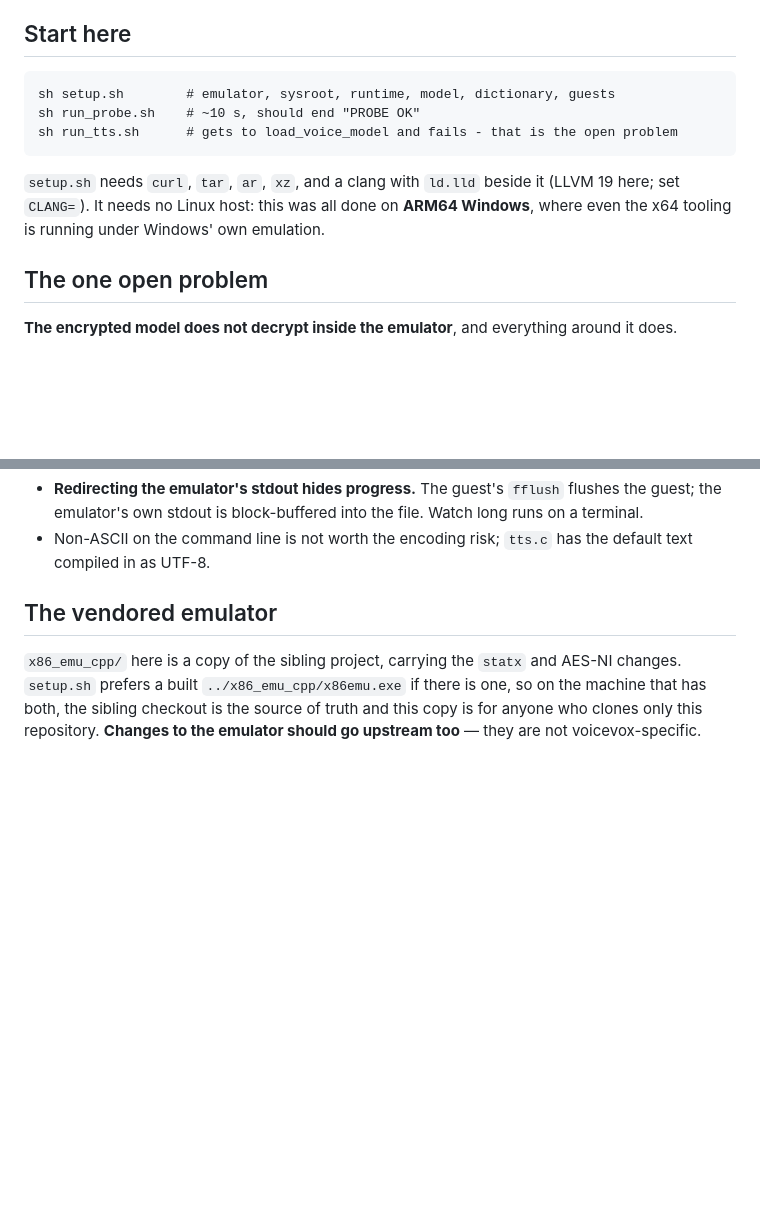
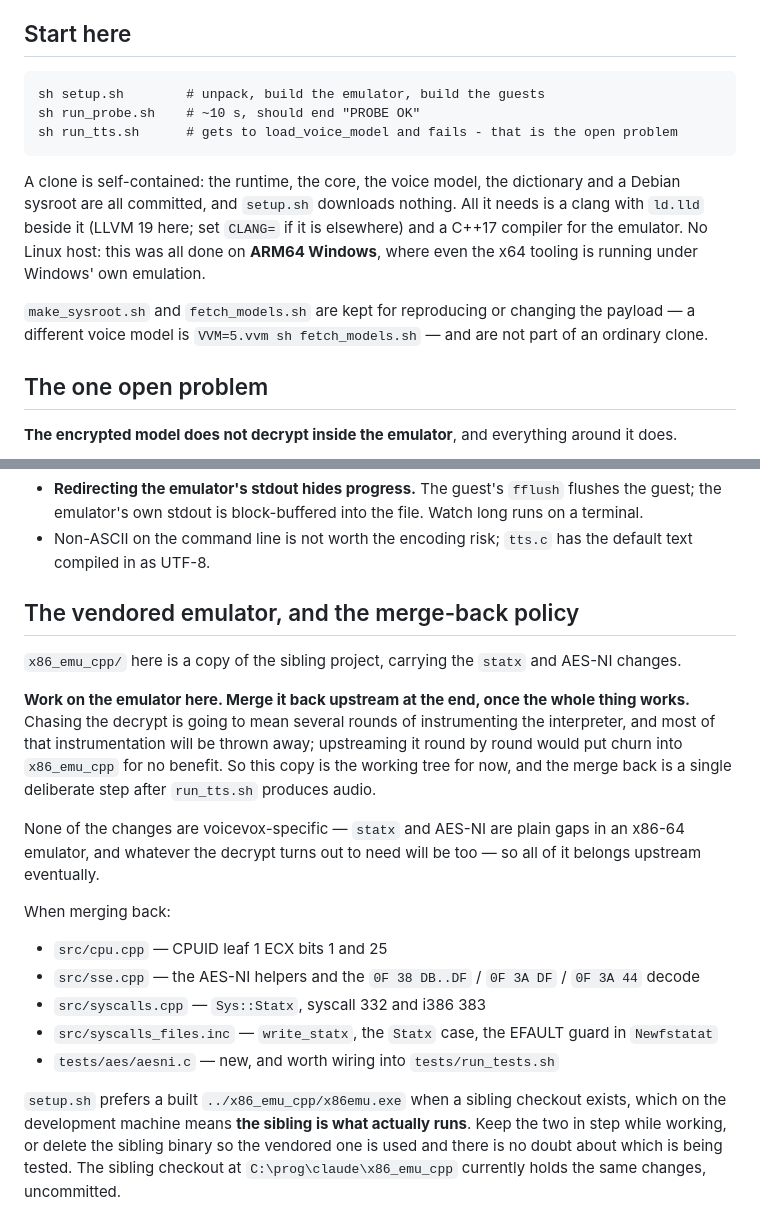
Before and after one commit to yomei-o/voicevox_emu_cpp, a Markdown page: resume.md, 2 parts joined by grey strips. Drawn GitHub-style; blank space fills up the shorter version.

Commit message:
エミュレータの変更は最後にまとめて x86_emu_cpp へ戻す方針を resume.md に書く
復号を追うのに何度もインタプリタへ計測を仕込むことになり、その大半は捨てる。
毎回上流に上げると x86_emu_cpp に無駄な履歴が積もるだけなので、当面はここの
vendored コピーを作業ツリーにして、run_tts.sh が音を出したあとで一回のマージに
する。戻すべきファイルの一覧も併記した。

statx も AES-NI も voicevox 固有ではなく x86-64 エミュレータの素の穴なので、
最終的には全部上流に属する。

Co-Authored-By: Claude Opus 5 (1M context) <noreply@anthropic.com>

```diff
--- a/resume.md
+++ b/resume.md
@@ -5,14 +5,20 @@ what is known about it. Written 2026-08-06.
 
 ## Start here
 
-    sh setup.sh        # emulator, sysroot, runtime, model, dictionary, guests
+    sh setup.sh        # unpack, build the emulator, build the guests
     sh run_probe.sh    # ~10 s, should end "PROBE OK"
     sh run_tts.sh      # gets to load_voice_model and fails - that is the open problem
 
-`setup.sh` needs `curl`, `tar`, `ar`, `xz`, and a clang with `ld.lld` beside it
-(LLVM 19 here; set `CLANG=`). It needs no Linux host: this was all done on
-**ARM64 Windows**, where even the x64 tooling is running under Windows' own
-emulation.
+A clone is self-contained: the runtime, the core, the voice model, the
+dictionary and a Debian sysroot are all committed, and `setup.sh` downloads
+nothing. All it needs is a clang with `ld.lld` beside it (LLVM 19 here; set
+`CLANG=` if it is elsewhere) and a C++17 compiler for the emulator. No Linux
+host: this was all done on **ARM64 Windows**, where even the x64 tooling is
+running under Windows' own emulation.
+
+`make_sysroot.sh` and `fetch_models.sh` are kept for reproducing or changing
+the payload — a different voice model is `VVM=5.vvm sh fetch_models.sh` — and
+are not part of an ordinary clone.
 
 ## The one open problem
 
@@ -200,10 +206,35 @@ critical path.
 - Non-ASCII on the command line is not worth the encoding risk; `tts.c` has the
   default text compiled in as UTF-8.
 
-## The vendored emulator
+## The vendored emulator, and the merge-back policy
 
 `x86_emu_cpp/` here is a copy of the sibling project, carrying the `statx` and
-AES-NI changes. `setup.sh` prefers a built `../x86_emu_cpp/x86emu.exe` if there
-is one, so on the machine that has both, the sibling checkout is the source of
-truth and this copy is for anyone who clones only this repository. **Changes to
-the emulator should go upstream too** — they are not voicevox-specific.
+AES-NI changes.
+
+**Work on the emulator here. Merge it back upstream at the end, once the whole
+thing works.** Chasing the decrypt is going to mean several rounds of
+instrumenting the interpreter, and most of that instrumentation will be thrown
+away; upstreaming it round by round would put churn into `x86_emu_cpp` for no
+benefit. So this copy is the working tree for now, and the merge back is a
+single deliberate step after `run_tts.sh` produces audio.
+
+None of the changes are voicevox-specific — `statx` and AES-NI are plain gaps
+in an x86-64 emulator, and whatever the decrypt turns out to need will be too —
+so all of it belongs upstream eventually.
+
+When merging back:
+
+- `src/cpu.cpp` — CPUID leaf 1 ECX bits 1 and 25
+- `src/sse.cpp` — the AES-NI helpers and the `0F 38 DB..DF` / `0F 3A DF` /
+  `0F 3A 44` decode
+- `src/syscalls.cpp` — `Sys::Statx`, syscall 332 and i386 383
+- `src/syscalls_files.inc` — `write_statx`, the `Statx` case, the EFAULT guard
+  in `Newfstatat`
+- `tests/aes/aesni.c` — new, and worth wiring into `tests/run_tests.sh`
+
+`setup.sh` prefers a built `../x86_emu_cpp/x86emu.exe` when a sibling checkout
+exists, which on the development machine means **the sibling is what actually
+runs**. Keep the two in step while working, or delete the sibling binary so
+the vendored one is used and there is no doubt about which is being tested.
+The sibling checkout at `C:\prog\claude\x86_emu_cpp` currently holds the same
+changes, uncommitted.
```
